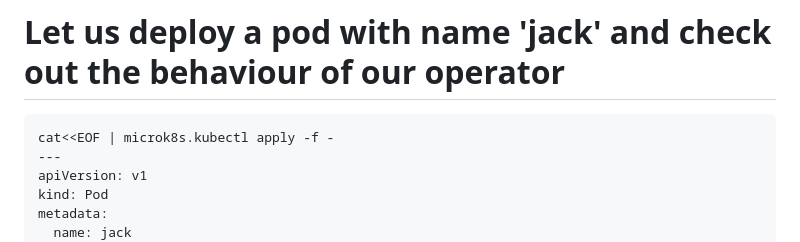
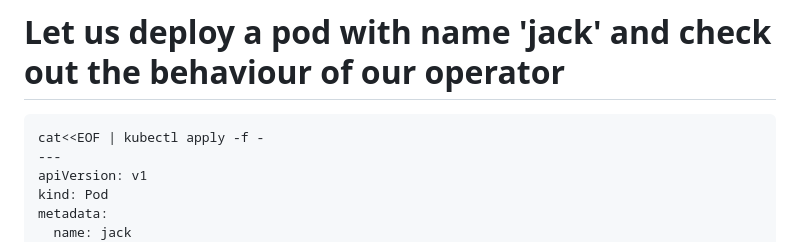
Before and after one commit to rchidana/Kubernetes, a Markdown page: K8s-Operator/README.MD, the part around the change. Drawn GitHub-style.

````diff
--- a/K8s-Operator/README.MD
+++ b/K8s-Operator/README.MD
@@ -283,7 +283,7 @@ k describe crds
 # Let us deploy a pod with name 'jack' and check out the behaviour of our operator
 
 ```
-cat<<EOF | microk8s.kubectl apply -f -
+cat<<EOF | kubectl apply -f -
 ---
 apiVersion: v1
 kind: Pod
````
